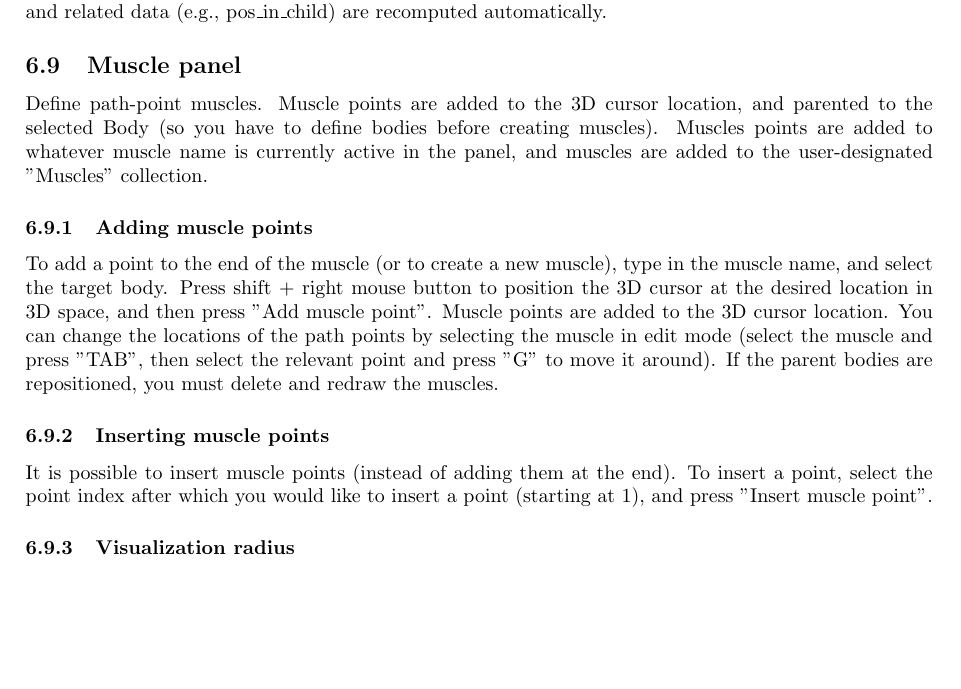
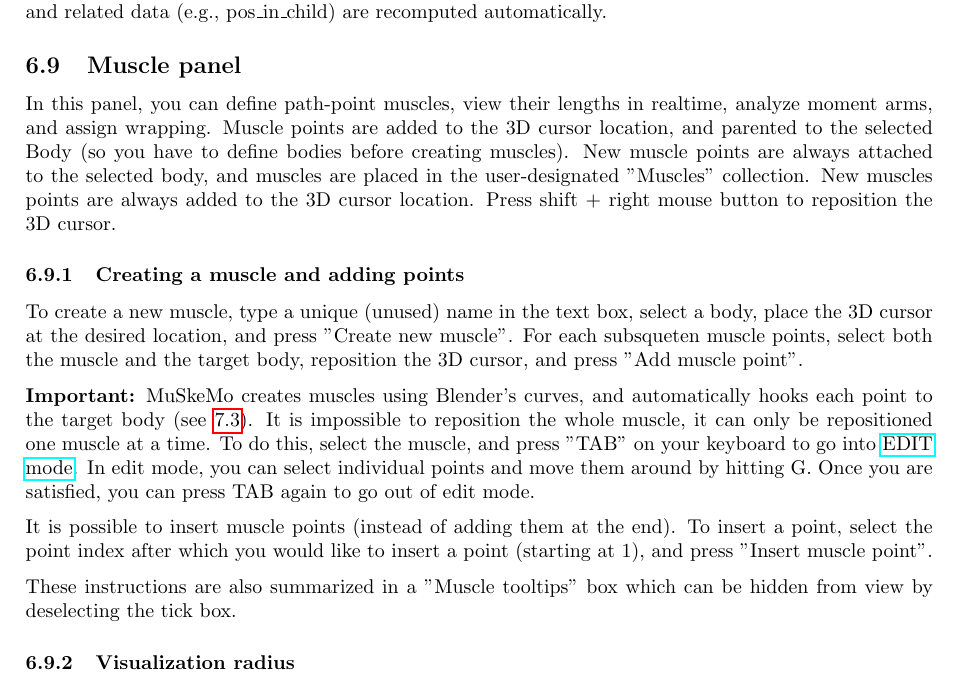
Before and after one commit to PashavanBijlert/MuSkeMo, a LaTeX document (MuSkeMo manual/MuSkeMo manual.tex): part of page 10 of 30, cut so that both start at the same text, the shorter picture padded with empty space. Compiled offline with pdfLaTeX.

Commit message:
update docs

```diff
--- a/MuSkeMo manual/MuSkeMo manual.tex
+++ b/MuSkeMo manual/MuSkeMo manual.tex
@@ -287,15 +287,17 @@ It is possible to match the transformations of a joint to the fitted geometry. C
 
 \subsection{Muscle panel}
 
-Define path-point muscles. Muscle points are added to the 3D cursor location, and parented to the selected Body (so you have to define bodies before creating muscles). Muscles points are added to whatever muscle name is currently active in the panel, and muscles are added to the user-designated "Muscles" collection.
+In this panel, you can define path-point muscles, view their lengths in realtime, analyze moment arms, and assign wrapping. Muscle points are added to the 3D cursor location, and parented to the selected Body (so you have to define bodies before creating muscles). New muscle points are always attached to the selected body, and muscles are placed in the user-designated "Muscles" collection. New muscles points are always added to the 3D cursor location. Press shift + right mouse button to reposition the 3D cursor.
 
-\subsubsection{Adding muscle points}
+\subsubsection{Creating a muscle and adding points}
 
-To add a point to the end of the muscle (or to create a new muscle), type in the muscle name, and select the target body. Press shift + right mouse button to position the 3D cursor at the desired location in 3D space, and then press "Add muscle point". Muscle points are added to the 3D cursor location.
-You can change the locations of the path points by selecting the muscle in edit mode (select the muscle and press "TAB", then select the relevant point and press "G" to move it around). If the parent bodies are repositioned, you must delete and redraw the muscles.
+To create a new muscle, type a unique (unused) name in the text box, select a body, place the 3D cursor at the desired location, and press "Create new muscle". For each subsqueten muscle points, select both the muscle and the target body, reposition the 3D cursor, and press "Add muscle point".
 
-\subsubsection{Inserting muscle points}
+\textbf{Important:} MuSkeMo creates muscles using Blender's curves, and automatically hooks each point to the target body (see \ref{sec:muscle}). It is impossible to reposition the whole muscle, it can only be repositioned one muscle at a time. To do this, select the muscle, and press "TAB" on your keyboard to go into \href{https://docs.blender.org/manual/en/latest/editors/3dview/modes.html}{EDIT mode}. In edit mode, you can select individual points and move them around by hitting G. Once you are satisfied, you can press TAB again to go out of edit mode.
+
 It is possible to insert muscle points (instead of adding them at the end). To insert a point, select the point index after which you would like to insert a point (starting at 1), and press "Insert muscle point".
+
+These instructions are also summarized in a "Muscle tooltips" box which can be hidden from view by deselecting the tick box.
 
 
 \subsubsection{Visualization radius}
```
Also changed, not shown: MuSkeMo manual/MuSkeMo manual.pdf, 1 other file.
